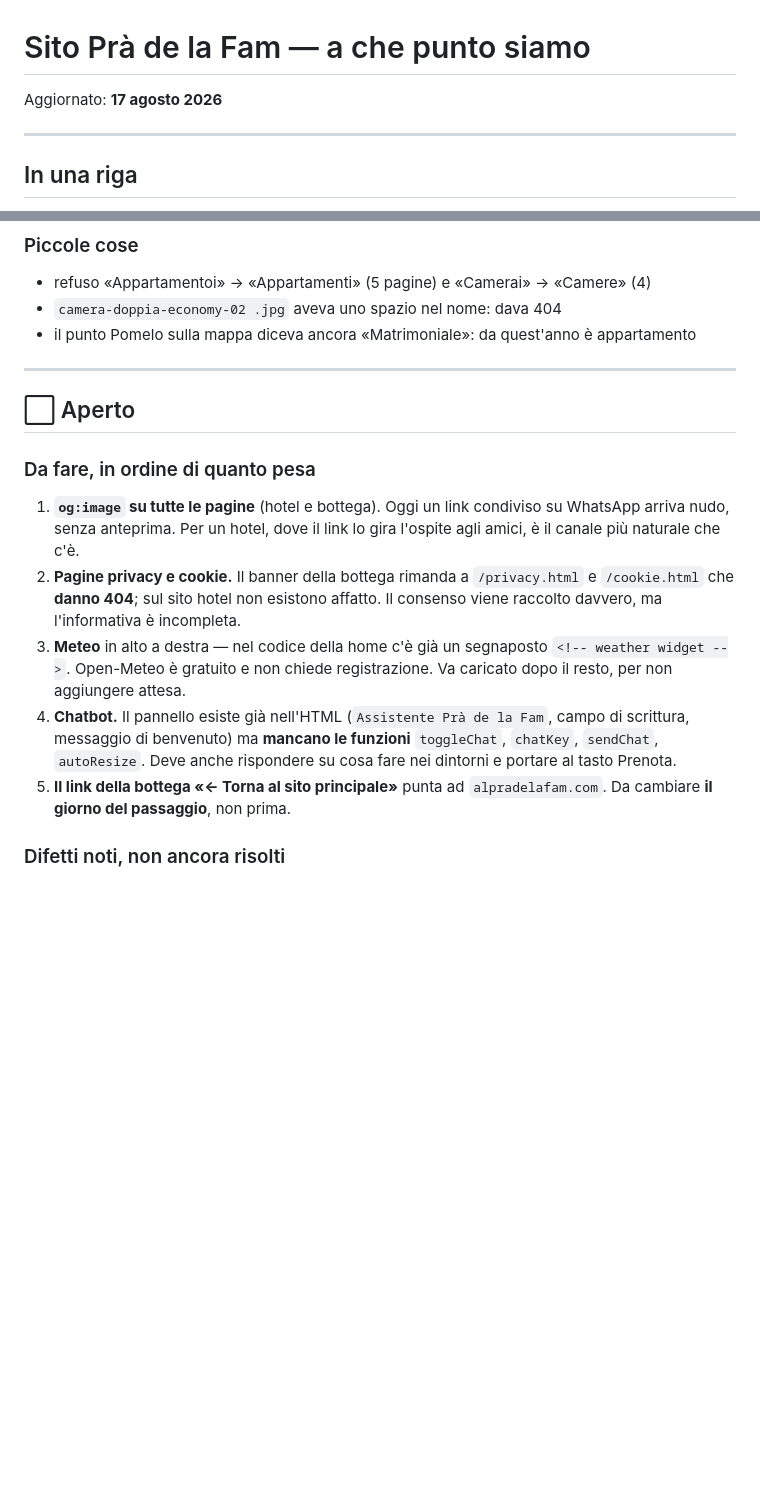
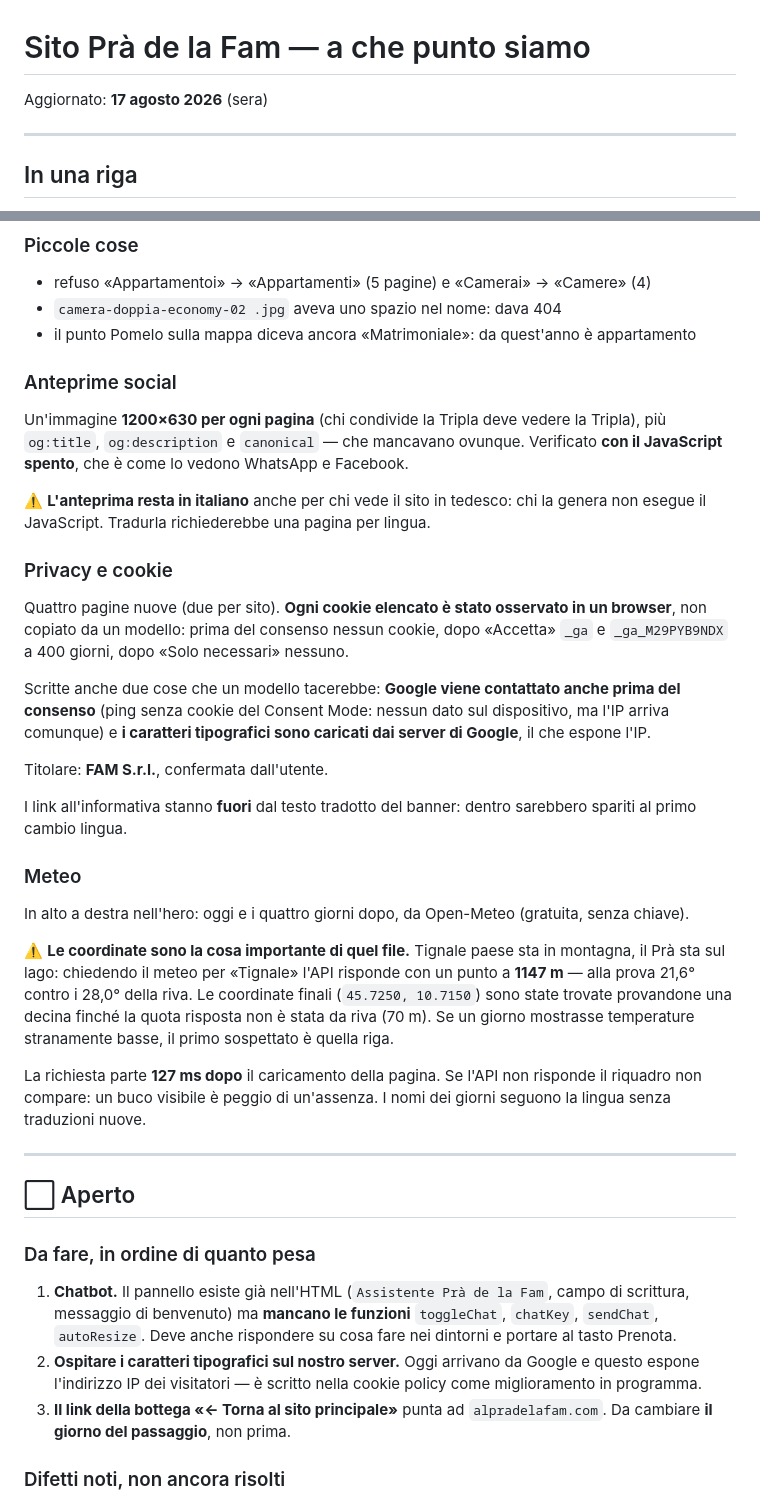
Before and after one commit to filippo820/pra-de-la-fam-hotel, a Markdown page: STATO.md, 2 parts joined by grey strips. Rendered like a GitHub page; blank space fills up the shorter version.

Commit message:
STATO.md: anteprime social, informative e meteo

```diff
--- a/STATO.md
+++ b/STATO.md
@@ -1,6 +1,6 @@
 # Sito Prà de la Fam — a che punto siamo
 
-Aggiornato: **17 agosto 2026**
+Aggiornato: **17 agosto 2026** (sera)
 
 ---
 
@@ -69,26 +69,58 @@ camera).
 - il punto Pomelo sulla mappa diceva ancora «Matrimoniale»: da quest'anno è
   appartamento
 
+### Anteprime social
+Un'immagine **1200×630 per ogni pagina** (chi condivide la Tripla deve vedere la
+Tripla), più `og:title`, `og:description` e `canonical` — che mancavano ovunque.
+Verificato **con il JavaScript spento**, che è come lo vedono WhatsApp e Facebook.
+
+⚠️ **L'anteprima resta in italiano** anche per chi vede il sito in tedesco: chi la
+genera non esegue il JavaScript. Tradurla richiederebbe una pagina per lingua.
+
+### Privacy e cookie
+Quattro pagine nuove (due per sito). **Ogni cookie elencato è stato osservato in un
+browser**, non copiato da un modello: prima del consenso nessun cookie, dopo
+«Accetta» `_ga` e `_ga_M29PYB9NDX` a 400 giorni, dopo «Solo necessari» nessuno.
+
+Scritte anche due cose che un modello tacerebbe: **Google viene contattato anche
+prima del consenso** (ping senza cookie del Consent Mode: nessun dato sul
+dispositivo, ma l'IP arriva comunque) e **i caratteri tipografici sono caricati dai
+server di Google**, il che espone l'IP.
+
+Titolare: **FAM S.r.l.**, confermata dall'utente.
+
+I link all'informativa stanno **fuori** dal testo tradotto del banner: dentro
+sarebbero spariti al primo cambio lingua.
+
+### Meteo
+In alto a destra nell'hero: oggi e i quattro giorni dopo, da Open-Meteo (gratuita,
+senza chiave).
+
+⚠️ **Le coordinate sono la cosa importante di quel file.** Tignale paese sta in
+montagna, il Prà sta sul lago: chiedendo il meteo per «Tignale» l'API risponde con
+un punto a **1147 m** — alla prova 21,6° contro i 28,0° della riva. Le coordinate
+finali (`45.7250, 10.7150`) sono state trovate provandone una decina finché la
+quota risposta non è stata da riva (70 m). Se un giorno mostrasse temperature
+stranamente basse, il primo sospettato è quella riga.
+
+La richiesta parte **127 ms dopo** il caricamento della pagina. Se l'API non
+risponde il riquadro non compare: un buco visibile è peggio di un'assenza. I nomi
+dei giorni seguono la lingua senza traduzioni nuove.
+
+
 ---
 
 ## ⬜ Aperto
 
 ### Da fare, in ordine di quanto pesa
-1. **`og:image` su tutte le pagine** (hotel e bottega). Oggi un link condiviso
-   su WhatsApp arriva nudo, senza anteprima. Per un hotel, dove il link lo gira
-   l'ospite agli amici, è il canale più naturale che c'è.
-2. **Pagine privacy e cookie.** Il banner della bottega rimanda a
-   `/privacy.html` e `/cookie.html` che **danno 404**; sul sito hotel non
-   esistono affatto. Il consenso viene raccolto davvero, ma l'informativa è
-   incompleta.
-3. **Meteo** in alto a destra — nel codice della home c'è già un segnaposto
-   `<!-- weather widget -->`. Open-Meteo è gratuito e non chiede registrazione.
-   Va caricato dopo il resto, per non aggiungere attesa.
-4. **Chatbot.** Il pannello esiste già nell'HTML (`Assistente Prà de la Fam`,
+1. **Chatbot.** Il pannello esiste già nell'HTML (`Assistente Prà de la Fam`,
    campo di scrittura, messaggio di benvenuto) ma **mancano le funzioni**
    `toggleChat`, `chatKey`, `sendChat`, `autoResize`. Deve anche rispondere su
    cosa fare nei dintorni e portare al tasto Prenota.
-5. **Il link della bottega «← Torna al sito principale»** punta ad
+2. **Ospitare i caratteri tipografici sul nostro server.** Oggi arrivano da
+   Google e questo espone l'indirizzo IP dei visitatori — è scritto nella cookie
+   policy come miglioramento in programma.
+3. **Il link della bottega «← Torna al sito principale»** punta ad
    `alpradelafam.com`. Da cambiare **il giorno del passaggio**, non prima.
 
 ### Difetti noti, non ancora risolti
```
